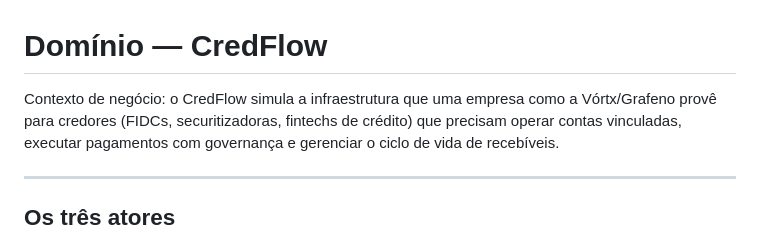
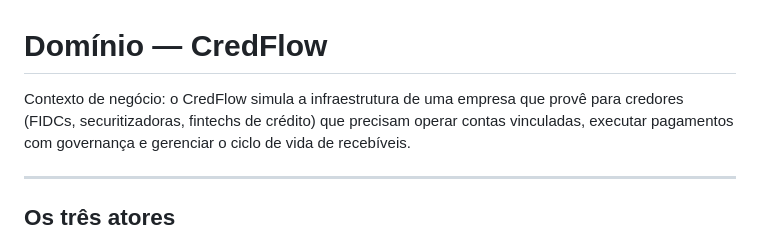
Before and after one commit to Pjeferson/cred-flow, a Markdown page: docs/domain.md, the part around the change. Drawn GitHub-style.

```diff
--- a/docs/domain.md
+++ b/docs/domain.md
@@ -1,7 +1,6 @@
 # Domínio — CredFlow
 
-Contexto de negócio: o CredFlow simula a infraestrutura que uma empresa como
-a Vórtx/Grafeno provê para credores (FIDCs, securitizadoras, fintechs de crédito)
+Contexto de negócio: o CredFlow simula a infraestrutura de uma empresa que provê para credores (FIDCs, securitizadoras, fintechs de crédito)
 que precisam operar contas vinculadas, executar pagamentos com governança e
 gerenciar o ciclo de vida de recebíveis.
 
```
Also changed, not shown: CLAUDE.md (+1 -1 lines).
